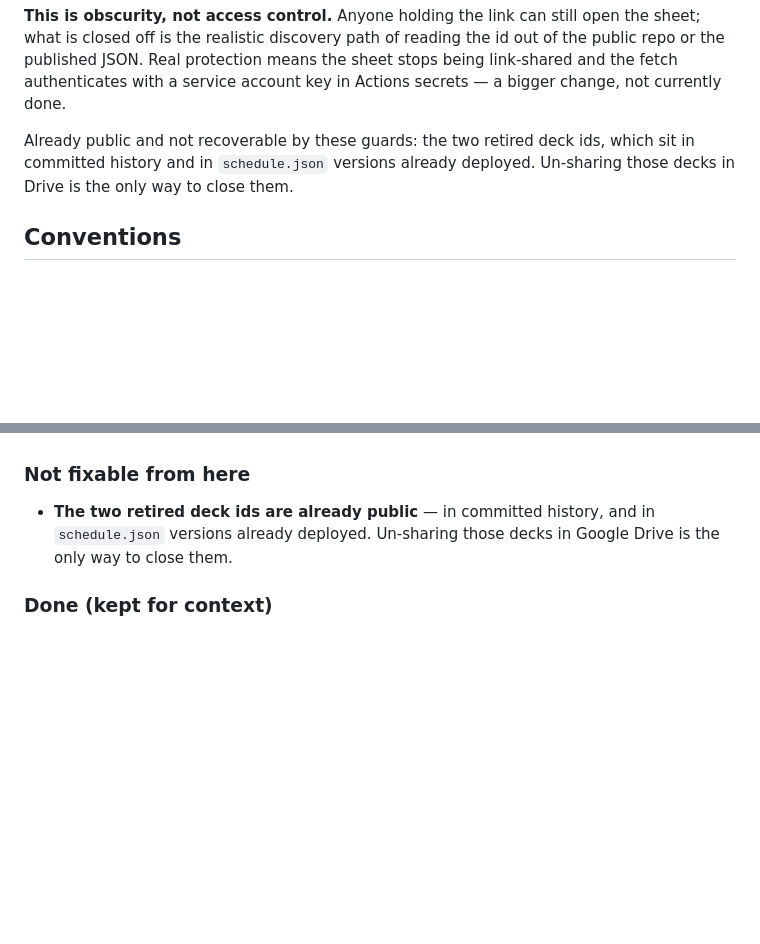
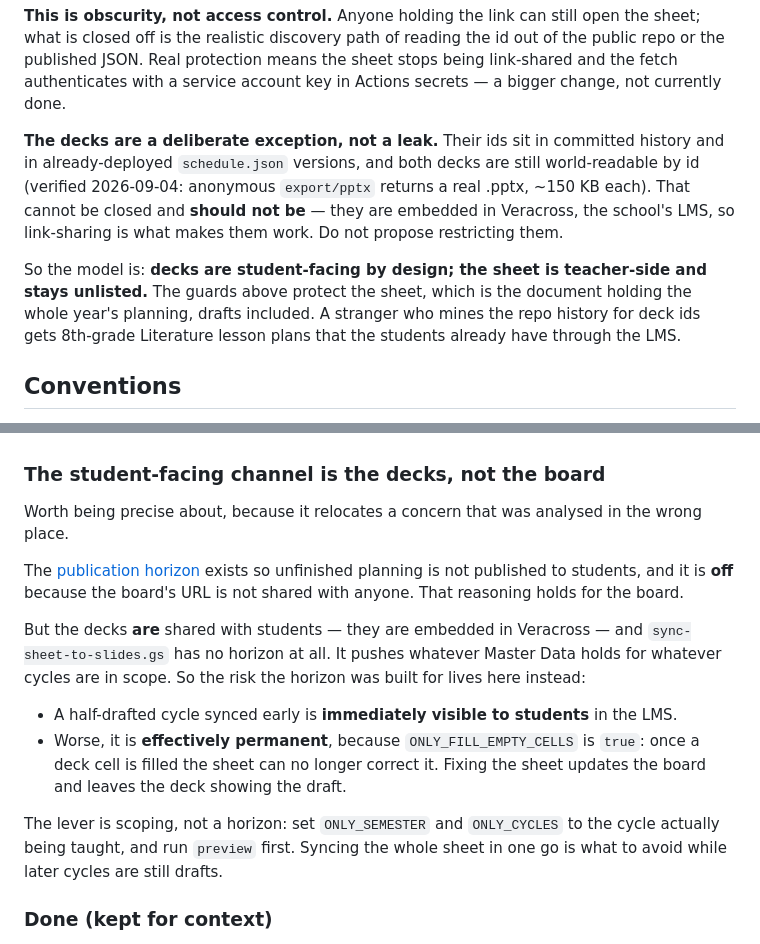
Before and after one commit to georgewestlund-hash/daily-holocron, a Markdown page: CLAUDE.md, 2 parts joined by grey strips. Rendered like a GitHub page; blank space fills up the shorter version.

Commit message:
Record that the decks are published on purpose, not leaking
The decks are embedded in Veracross, so link-sharing is what makes them work
and restricting them is not an option. Replaces the standing advice to un-share
them, which was wrong.

Also relocates a concern that was analysed against the wrong surface. The
publication horizon guards the board, which nobody outside the classroom can
reach. The decks are the student-facing channel, and the slide sync has no
horizon — so a half-drafted cycle synced early is visible to students at once,
and permanent, since ONLY_FILL_EMPTY_CELLS stops the sheet correcting a filled
cell. Scoping a run with ONLY_SEMESTER / ONLY_CYCLES is the lever.

Co-Authored-By: Claude Opus 5 <noreply@anthropic.com>

```diff
--- a/CLAUDE.md
+++ b/CLAUDE.md
@@ -409,9 +409,18 @@ the id out of the public repo or the published JSON. Real protection means the
 sheet stops being link-shared and the fetch authenticates with a service
 account key in Actions secrets — a bigger change, not currently done.
 
-Already public and not recoverable by these guards: the two retired deck ids,
-which sit in committed history and in `schedule.json` versions already
-deployed. Un-sharing those decks in Drive is the only way to close them.
+**The decks are a deliberate exception, not a leak.** Their ids sit in committed
+history and in already-deployed `schedule.json` versions, and both decks are
+still world-readable by id (verified 2026-09-04: anonymous `export/pptx`
+returns a real .pptx, ~150 KB each). That cannot be closed and **should not
+be** — they are embedded in Veracross, the school's LMS, so link-sharing is
+what makes them work. Do not propose restricting them.
+
+So the model is: **decks are student-facing by design; the sheet is
+teacher-side and stays unlisted.** The guards above protect the sheet, which is
+the document holding the whole year's planning, drafts included. A stranger who
+mines the repo history for deck ids gets 8th-grade Literature lesson plans that
+the students already have through the LMS.
 
 ## Conventions
 
@@ -522,11 +531,29 @@ distinct causes look identical from the classroom, and only one is a cache:
    this one.** The "Reload lesson" button does: it calls `applyDeck(true)`,
    which clears the stored value first.
 
-### Not fixable from here
+### The student-facing channel is the decks, not the board
 
-- **The two retired deck ids are already public** — in committed history, and in
-  `schedule.json` versions already deployed. Un-sharing those decks in Google
-  Drive is the only way to close them.
+Worth being precise about, because it relocates a concern that was analysed in
+the wrong place.
+
+The [publication horizon](#publication-horizon--built-currently-off) exists so
+unfinished planning is not published to students, and it is **off** because the
+board's URL is not shared with anyone. That reasoning holds for the board.
+
+But the decks **are** shared with students — they are embedded in Veracross —
+and `sync-sheet-to-slides.gs` has no horizon at all. It pushes whatever Master
+Data holds for whatever cycles are in scope. So the risk the horizon was built
+for lives here instead:
+
+- A half-drafted cycle synced early is **immediately visible to students** in
+  the LMS.
+- Worse, it is **effectively permanent**, because `ONLY_FILL_EMPTY_CELLS` is
+  `true`: once a deck cell is filled the sheet can no longer correct it. Fixing
+  the sheet updates the board and leaves the deck showing the draft.
+
+The lever is scoping, not a horizon: set `ONLY_SEMESTER` and `ONLY_CYCLES` to
+the cycle actually being taught, and run `preview` first. Syncing the whole
+sheet in one go is what to avoid while later cycles are still drafts.
 
 ### Done (kept for context)
 
```
